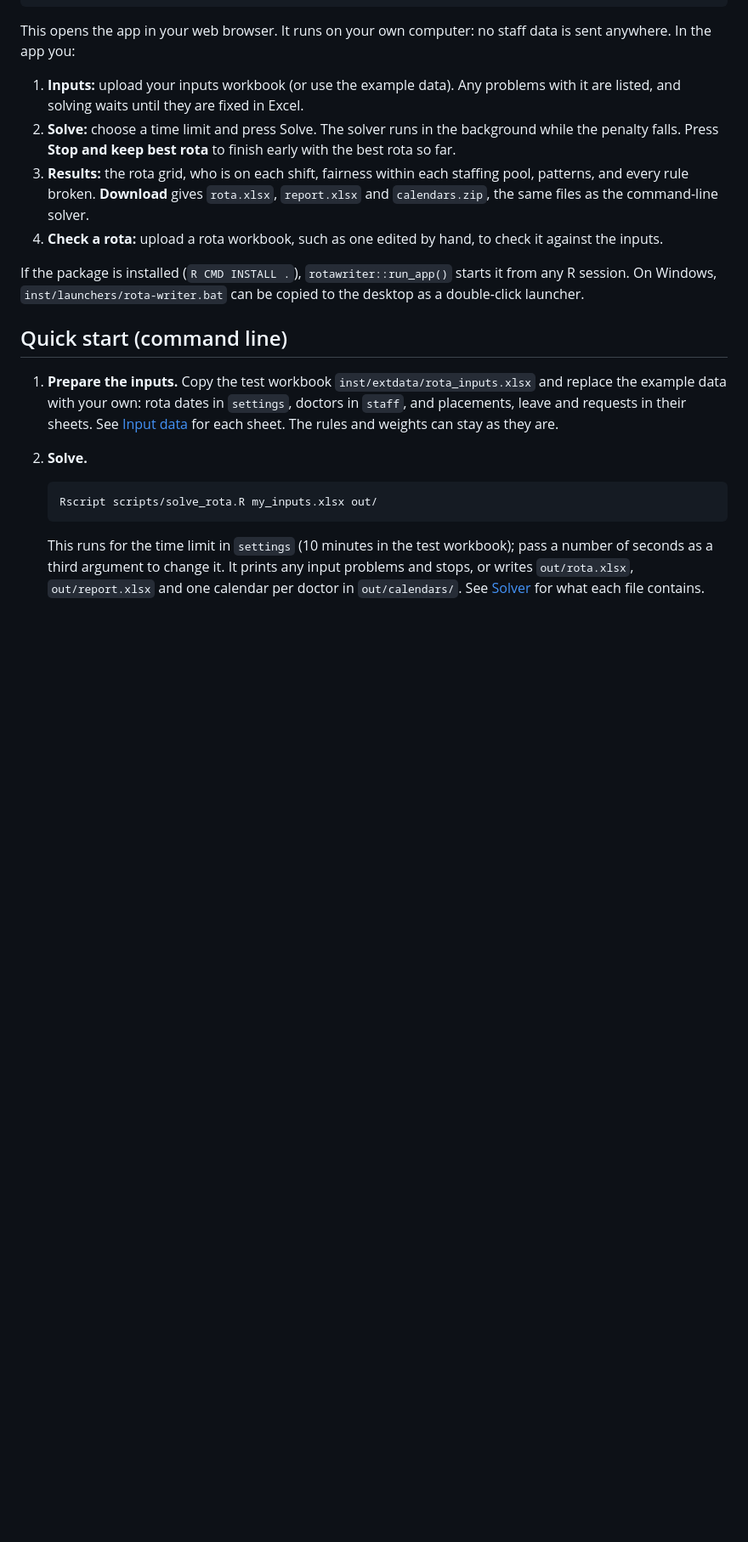
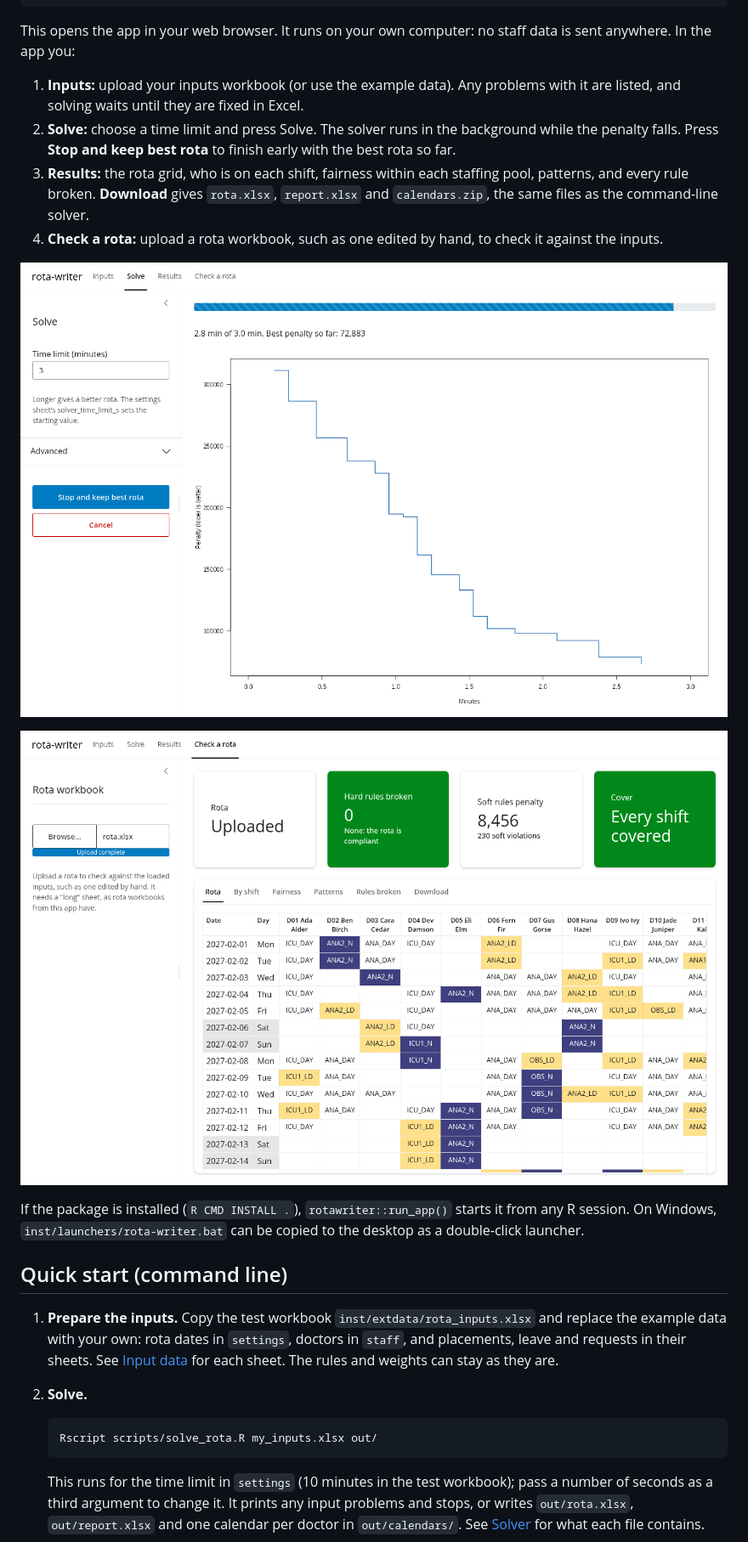
Before and after one commit to mark-jeffrey/rota-writer, a Markdown page: README.md, the part around the change. Shown at 85% size. Rendered like a GitHub page; pictures changed too: docs/images/app-results.png (added), docs/images/app-solve.png (added); blank space fills up the shorter version.

Commit message:
Add app screenshots to the README
Co-Authored-By: Claude Opus 5.5 <noreply@anthropic.com>

```diff
--- a/README.md
+++ b/README.md
@@ -43,6 +43,10 @@ anywhere. In the app you:
    same files as the command-line solver.
 4. **Check a rota:** upload a rota workbook, such as one edited by hand, to check it against the
    inputs.
+
+![The Solve tab: a progress bar and the best penalty so far, falling over a 3-minute solve](docs/images/app-solve.png)
+
+![The results for the example rota: no hard rules broken, every shift covered, and the rota grid coloured by shift](docs/images/app-results.png)
 
 If the package is installed (`R CMD INSTALL .`), `rotawriter::run_app()` starts it from any R
 session. On Windows, `inst/launchers/rota-writer.bat` can be copied to the desktop as a
```
